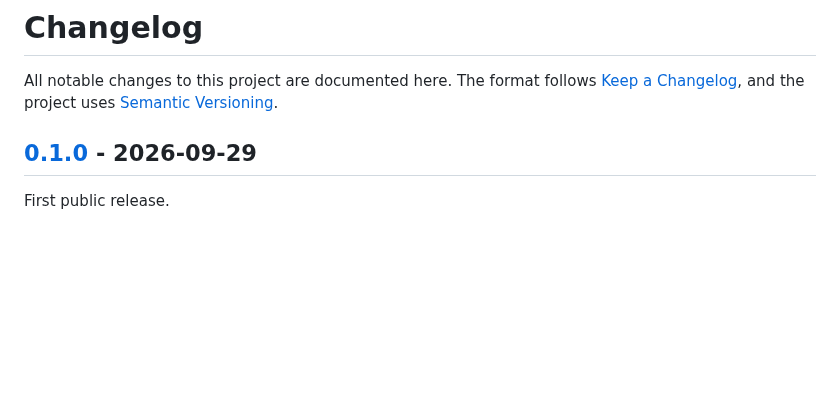
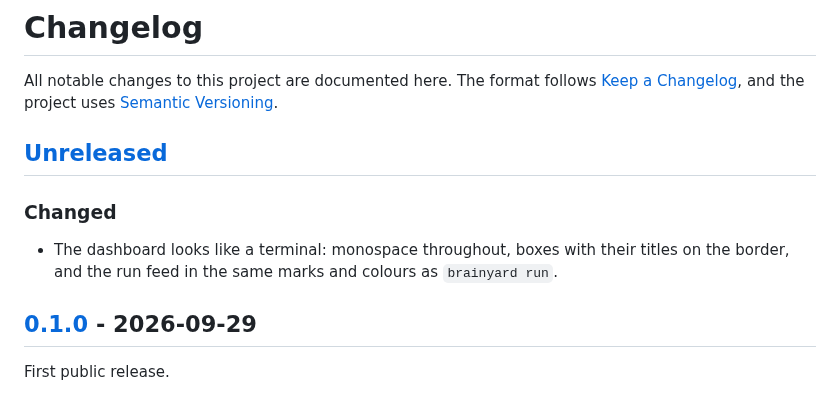
Before and after one commit to antondanv/brainyard, a Markdown page: CHANGELOG.md, the part around one of its changes. GitHub-like rendering; blank space fills up the shorter version.

```diff
--- a/CHANGELOG.md
+++ b/CHANGELOG.md
@@ -3,6 +3,13 @@
 All notable changes to this project are documented here. The format follows
 [Keep a Changelog](https://keepachangelog.com/en/1.1.0/), and the project uses
 [Semantic Versioning](https://semver.org/).
+
+## [Unreleased]
+
+### Changed
+
+- The dashboard looks like a terminal: monospace throughout, boxes with their titles on the
+  border, and the run feed in the same marks and colours as `brainyard run`.
 
 ## [0.1.0] - 2026-09-29
 
```
Also changed, not shown: other parts of CHANGELOG.md (+1 -0 lines), README.md (+2 -2 lines), README.ru.md (+15 -14 lines), docs/assets/dashboard.png, docs/assets/live-check.png, 2 other files.
